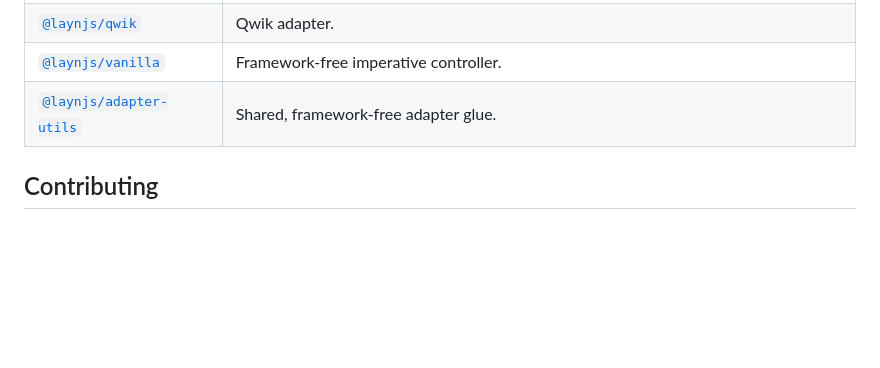
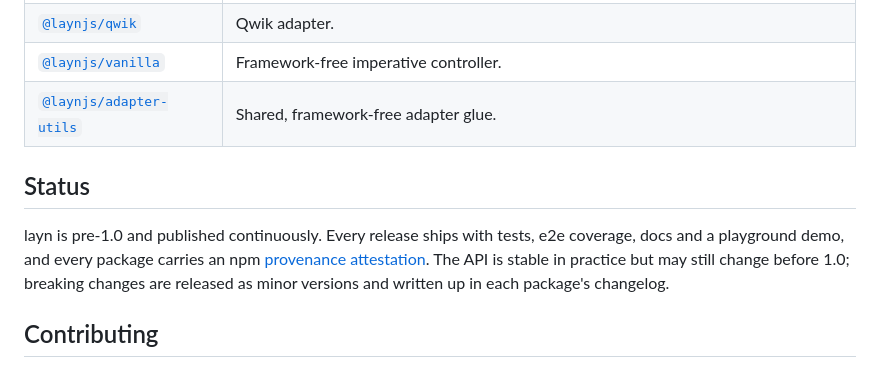
Before and after one commit to laynjs/layn, a Markdown page: README.md, the part around one of its changes. Rendered like a GitHub page; blank space fills up the shorter version.

```diff
--- a/README.md
+++ b/README.md
@@ -80,6 +108,13 @@ See the [documentation](https://docs.layn.io) for every framework and every algo
 | [`@laynjs/vanilla`](./packages/vanilla) | Framework-free imperative controller. |
 | [`@laynjs/adapter-utils`](./packages/adapter-utils) | Shared, framework-free adapter glue. |
 
+## Status
+
+layn is pre-1.0 and published continuously. Every release ships with tests, e2e coverage, docs and a
+playground demo, and every package carries an npm [provenance attestation](https://docs.npmjs.com/generating-provenance-statements).
+The API is stable in practice but may still change before 1.0; breaking changes are released as minor
+versions and written up in each package's changelog.
+
 ## Contributing
 
 Contributions are welcome. See [CONTRIBUTING.md](./CONTRIBUTING.md) for the development workflow, and please read our [Code of Conduct](./CODE_OF_CONDUCT.md).
```
Also changed, not shown: other parts of README.md (+36 -8 lines), .github/social-preview.png (added), apps/docs/public/og.png, 3 other files.
